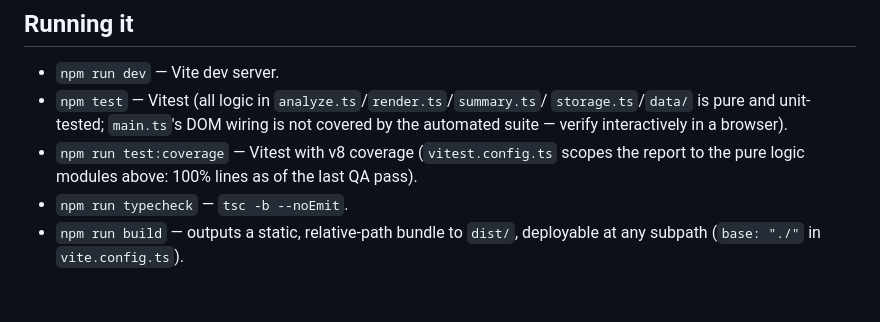
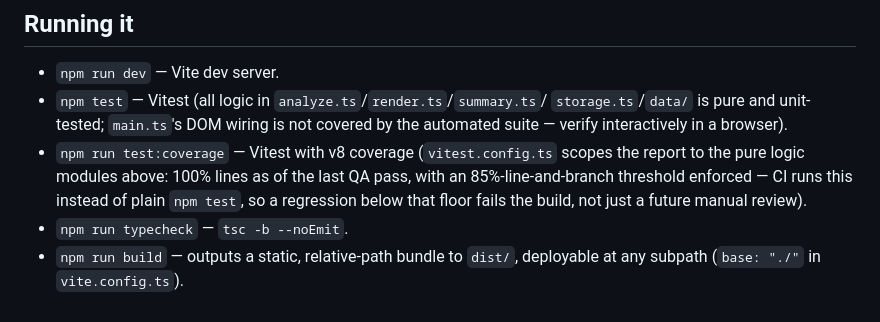
Before and after one commit to ctkrug/tellsign, a Markdown page: docs/ARCHITECTURE.md, the part around the change. Rendered like a GitHub page.

Commit message:
docs(architecture): note the enforced coverage threshold and CI wiring
Keeps the "how to run it" section honest about what CI actually
gates on now, not just what the report currently shows.

```diff
--- a/docs/ARCHITECTURE.md
+++ b/docs/ARCHITECTURE.md
@@ -140,7 +140,9 @@ produces a single deployable output directory.
   not covered by the automated suite — verify interactively in a browser).
 - `npm run test:coverage` — Vitest with v8 coverage (`vitest.config.ts`
   scopes the report to the pure logic modules above: 100% lines as of the
-  last QA pass).
+  last QA pass, with an 85%-line-and-branch threshold enforced — CI runs
+  this instead of plain `npm test`, so a regression below that floor
+  fails the build, not just a future manual review).
 - `npm run typecheck` — `tsc -b --noEmit`.
 - `npm run build` — outputs a static, relative-path bundle to `dist/`,
   deployable at any subpath (`base: "./"` in `vite.config.ts`).
```
